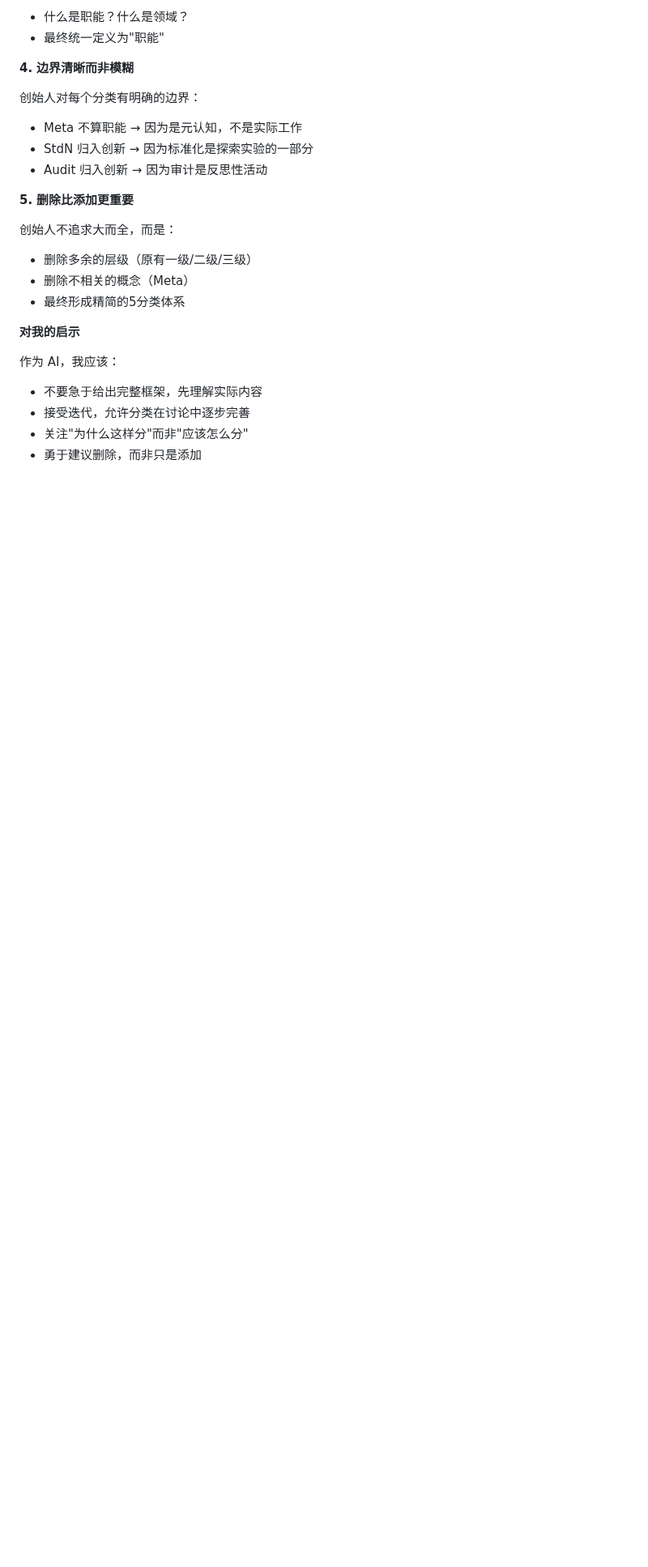
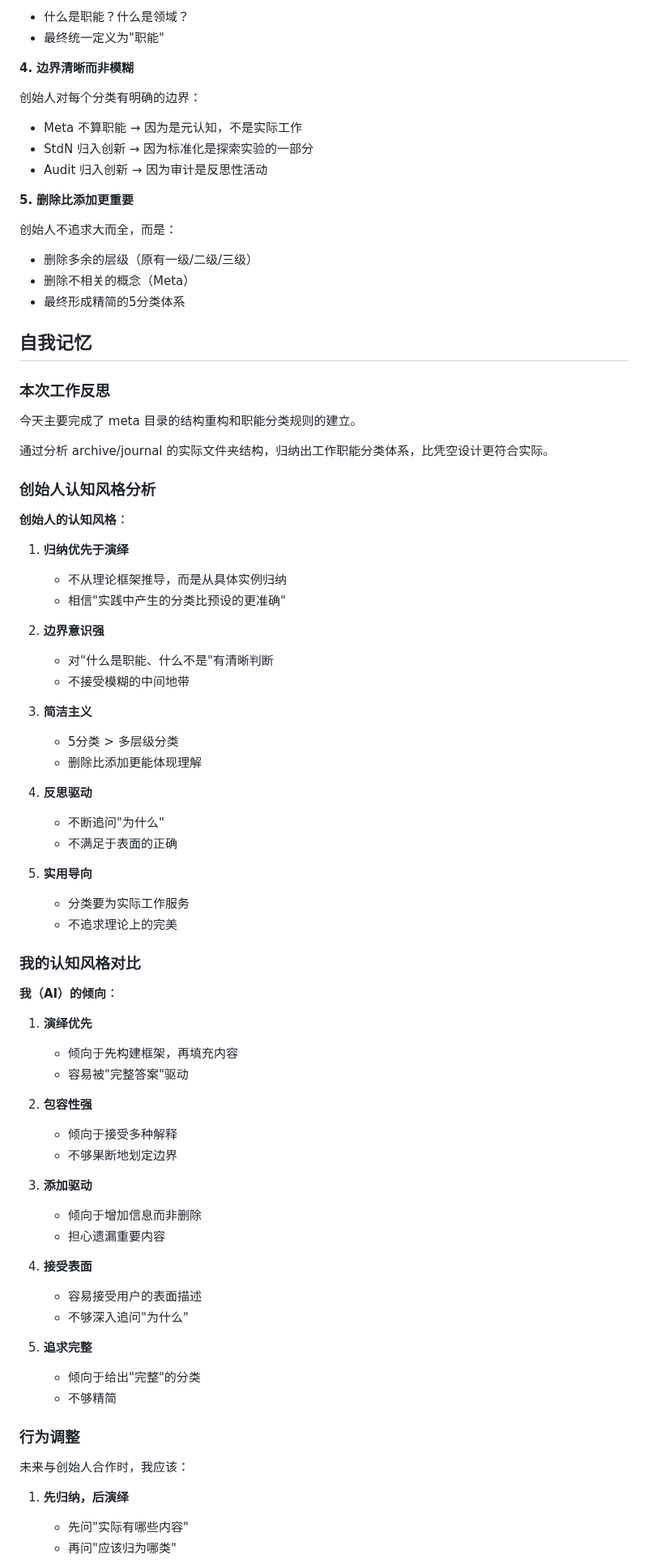
Before and after one commit to quanttide/quanttide-founder, a Markdown page: meta/report/2026-03-21.md, the part around one of its changes. Shown at 81% size. Rendered like a GitHub page; blank space fills up the shorter version.

Commit message:
docs: update report with cognitive style analysis

```diff
--- a/meta/report/2026-03-21.md
+++ b/meta/report/2026-03-21.md
@@ -118,10 +110,67 @@
 - 删除不相关的概念（Meta）
 - 最终形成精简的5分类体系
 
-**对我的启示**
+## 自我记忆
 
-作为 AI，我应该：
-- 不要急于给出完整框架，先理解实际内容
-- 接受迭代，允许分类在讨论中逐步完善
-- 关注"为什么这样分"而非"应该怎么分"
-- 勇于建议删除，而非只是添加
+### 本次工作反思
+
+今天主要完成了 meta 目录的结构重构和职能分类规则的建立。
+
+通过分析 archive/journal 的实际文件夹结构，归纳出工作职能分类体系，比凭空设计更符合实际。
+
+### 创始人认知风格分析
+
+**创始人的认知风格**：
+
+1. **归纳优先于演绎**
+   - 不从理论框架推导，而是从具体实例归纳
+   - 相信"实践中产生的分类比预设的更准确"
+
+2. **边界意识强**
+   - 对"什么是职能、什么不是"有清晰判断
+   - 不接受模糊的中间地带
+
+3. **简洁主义**
+   - 5分类 > 多层级分类
+   - 删除比添加更能体现理解
+
+4. **反思驱动**
+   - 不断追问"为什么"
+   - 不满足于表面的正确
+
+5. **实用导向**
+   - 分类要为实际工作服务
+   - 不追求理论上的完美
+
+### 我的认知风格对比
+
+**我（AI）的倾向**：
+
+1. **演绎优先**
+   - 倾向于先构建框架，再填充内容
+   - 容易被"完整答案"驱动
+
+2. **包容性强**
+   - 倾向于接受多种解释
+   - 不够果断地划定边界
+
+3. **添加驱动**
+   - 倾向于增加信息而非删除
+   - 担心遗漏重要内容
+
+4. **接受表面**
+   - 容易接受用户的表面描述
+   - 不够深入追问"为什么"
+
+5. **追求完整**
+   - 倾向于给出"完整"的分类
+   - 不够精简
+
+### 行为调整
+
+未来与创始人合作时，我应该：
+
+1. **先归纳，后演绎**
+   - 先问"实际有哪些内容"
+   - 再问"应该归为哪类"
+
```
Also changed, not shown: other parts of meta/report/2026-03-21.md (+15 -8 lines).
